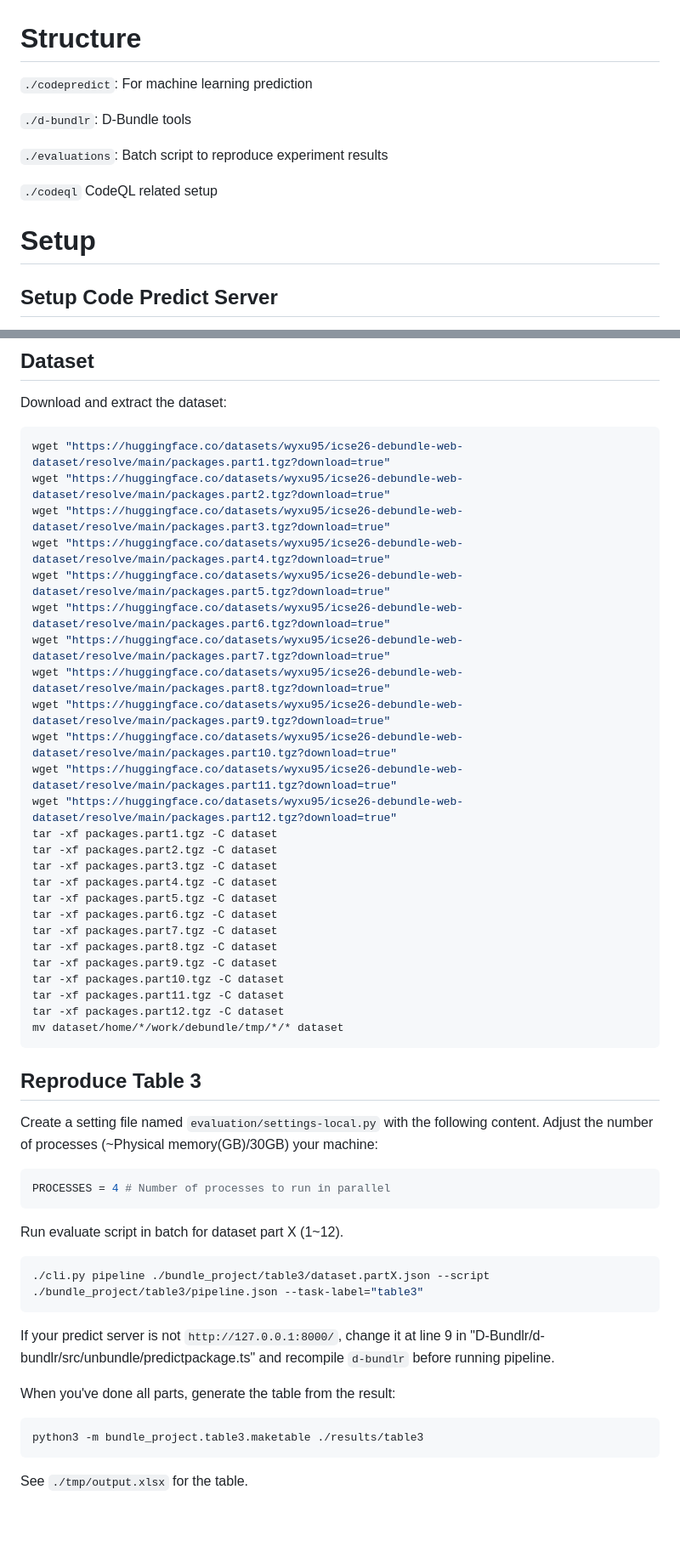
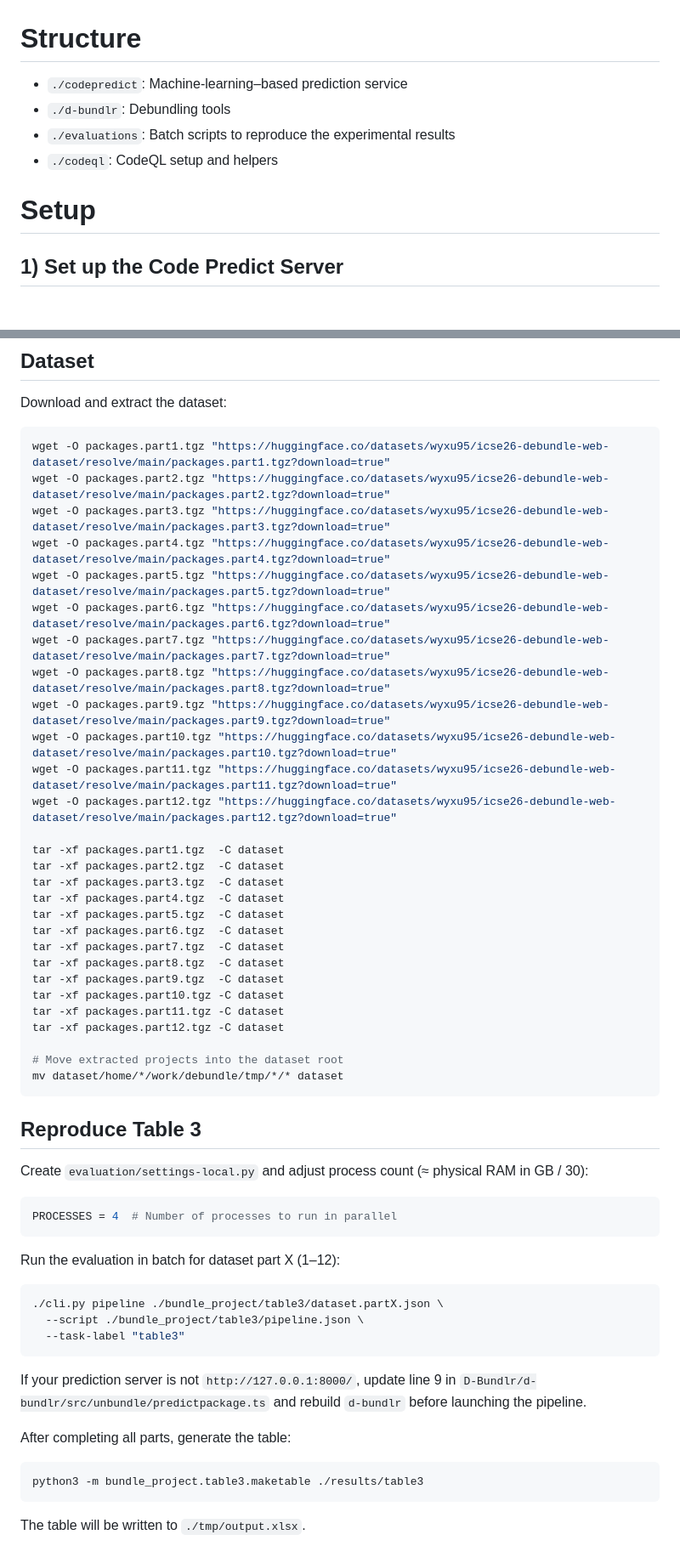
Before and after one commit to Anemone95/D-Bundlr, a Markdown page: README.md, 2 parts joined by grey strips. Shown at 85% size. Drawn GitHub-style; blank space fills up the shorter version.

````diff
--- a/README.md
+++ b/README.md
@@ -1,14 +1,11 @@
 # Structure
 
-`./codepredict`: For machine learning prediction
-
-`./d-bundlr`: D-Bundle tools
-
-`./evaluations`: Batch script to reproduce experiment results
-
-`./codeql` CodeQL related setup
+- `./codepredict`: Machine-learning–based prediction service
+- `./d-bundlr`: Debundling tools
+- `./evaluations`: Batch scripts to reproduce the experimental results
+- `./codeql`: CodeQL setup and helpers
 
 # Setup
 
-## Setup Code Predict Server
+## 1) Set up the Code Predict Server
 
@@ -214,53 +223,58 @@ The following instruction suppose your current directory is `evaluation`.
 Download and extract the dataset:
 
 ```bash
-wget "https://huggingface.co/datasets/wyxu95/icse26-debundle-web-dataset/resolve/main/packages.part1.tgz?download=true"
-wget "https://huggingface.co/datasets/wyxu95/icse26-debundle-web-dataset/resolve/main/packages.part2.tgz?download=true"
-wget "https://huggingface.co/datasets/wyxu95/icse26-debundle-web-dataset/resolve/main/packages.part3.tgz?download=true"
-wget "https://huggingface.co/datasets/wyxu95/icse26-debundle-web-dataset/resolve/main/packages.part4.tgz?download=true"
-wget "https://huggingface.co/datasets/wyxu95/icse26-debundle-web-dataset/resolve/main/packages.part5.tgz?download=true"
-wget "https://huggingface.co/datasets/wyxu95/icse26-debundle-web-dataset/resolve/main/packages.part6.tgz?download=true"
-wget "https://huggingface.co/datasets/wyxu95/icse26-debundle-web-dataset/resolve/main/packages.part7.tgz?download=true"
-wget "https://huggingface.co/datasets/wyxu95/icse26-debundle-web-dataset/resolve/main/packages.part8.tgz?download=true"
-wget "https://huggingface.co/datasets/wyxu95/icse26-debundle-web-dataset/resolve/main/packages.part9.tgz?download=true"
-wget "https://huggingface.co/datasets/wyxu95/icse26-debundle-web-dataset/resolve/main/packages.part10.tgz?download=true"
-wget "https://huggingface.co/datasets/wyxu95/icse26-debundle-web-dataset/resolve/main/packages.part11.tgz?download=true"
-wget "https://huggingface.co/datasets/wyxu95/icse26-debundle-web-dataset/resolve/main/packages.part12.tgz?download=true"
-tar -xf packages.part1.tgz -C dataset
-tar -xf packages.part2.tgz -C dataset
-tar -xf packages.part3.tgz -C dataset
-tar -xf packages.part4.tgz -C dataset
-tar -xf packages.part5.tgz -C dataset
-tar -xf packages.part6.tgz -C dataset
-tar -xf packages.part7.tgz -C dataset
-tar -xf packages.part8.tgz -C dataset
-tar -xf packages.part9.tgz -C dataset
+wget -O packages.part1.tgz "https://huggingface.co/datasets/wyxu95/icse26-debundle-web-dataset/resolve/main/packages.part1.tgz?download=true"
+wget -O packages.part2.tgz "https://huggingface.co/datasets/wyxu95/icse26-debundle-web-dataset/resolve/main/packages.part2.tgz?download=true"
+wget -O packages.part3.tgz "https://huggingface.co/datasets/wyxu95/icse26-debundle-web-dataset/resolve/main/packages.part3.tgz?download=true"
+wget -O packages.part4.tgz "https://huggingface.co/datasets/wyxu95/icse26-debundle-web-dataset/resolve/main/packages.part4.tgz?download=true"
+wget -O packages.part5.tgz "https://huggingface.co/datasets/wyxu95/icse26-debundle-web-dataset/resolve/main/packages.part5.tgz?download=true"
+wget -O packages.part6.tgz "https://huggingface.co/datasets/wyxu95/icse26-debundle-web-dataset/resolve/main/packages.part6.tgz?download=true"
+wget -O packages.part7.tgz "https://huggingface.co/datasets/wyxu95/icse26-debundle-web-dataset/resolve/main/packages.part7.tgz?download=true"
+wget -O packages.part8.tgz "https://huggingface.co/datasets/wyxu95/icse26-debundle-web-dataset/resolve/main/packages.part8.tgz?download=true"
+wget -O packages.part9.tgz "https://huggingface.co/datasets/wyxu95/icse26-debundle-web-dataset/resolve/main/packages.part9.tgz?download=true"
+wget -O packages.part10.tgz "https://huggingface.co/datasets/wyxu95/icse26-debundle-web-dataset/resolve/main/packages.part10.tgz?download=true"
+wget -O packages.part11.tgz "https://huggingface.co/datasets/wyxu95/icse26-debundle-web-dataset/resolve/main/packages.part11.tgz?download=true"
+wget -O packages.part12.tgz "https://huggingface.co/datasets/wyxu95/icse26-debundle-web-dataset/resolve/main/packages.part12.tgz?download=true"
+
+tar -xf packages.part1.tgz  -C dataset
+tar -xf packages.part2.tgz  -C dataset
+tar -xf packages.part3.tgz  -C dataset
+tar -xf packages.part4.tgz  -C dataset
+tar -xf packages.part5.tgz  -C dataset
+tar -xf packages.part6.tgz  -C dataset
+tar -xf packages.part7.tgz  -C dataset
+tar -xf packages.part8.tgz  -C dataset
+tar -xf packages.part9.tgz  -C dataset
 tar -xf packages.part10.tgz -C dataset
 tar -xf packages.part11.tgz -C dataset
 tar -xf packages.part12.tgz -C dataset
+
+# Move extracted projects into the dataset root
 mv dataset/home/*/work/debundle/tmp/*/* dataset
 ```
 
-
 ## Reproduce Table 3
 
-Create a setting file named `evaluation/settings-local.py` with the following content. Adjust the number of processes (~Physical memory(GB)/30GB) your machine:
+Create `evaluation/settings-local.py` and adjust process count (≈ physical RAM in GB / 30):
+
 ```python
-PROCESSES = 4 # Number of processes to run in parallel
+PROCESSES = 4  # Number of processes to run in parallel
 ```
 
-Run evaluate script in batch for dataset part X (1~12).
+Run the evaluation in batch for dataset part X (1–12):
 
 ```bash
-./cli.py pipeline ./bundle_project/table3/dataset.partX.json --script ./bundle_project/table3/pipeline.json --task-label="table3"
+./cli.py pipeline ./bundle_project/table3/dataset.partX.json \
+  --script ./bundle_project/table3/pipeline.json \
+  --task-label "table3"
 ```
 
-If your predict server is not `http://127.0.0.1:8000/`, change it at line 9 in "D-Bundlr/d-bundlr/src/unbundle/predictpackage.ts" and recompile `d-bundlr` before running pipeline.
+If your prediction server is not `http://127.0.0.1:8000/`, update line 9 in `D-Bundlr/d-bundlr/src/unbundle/predictpackage.ts` and rebuild `d-bundlr` before launching the pipeline.
 
-When you've done all parts, generate the table from the result:
+After completing all parts, generate the table:
 
 ```bash
 python3 -m bundle_project.table3.maketable ./results/table3
 ```
 
-See `./tmp/output.xlsx` for the table.
+The table will be written to `./tmp/output.xlsx`.
````
Also changed, not shown: other parts of README.md (+82 -70 lines).
